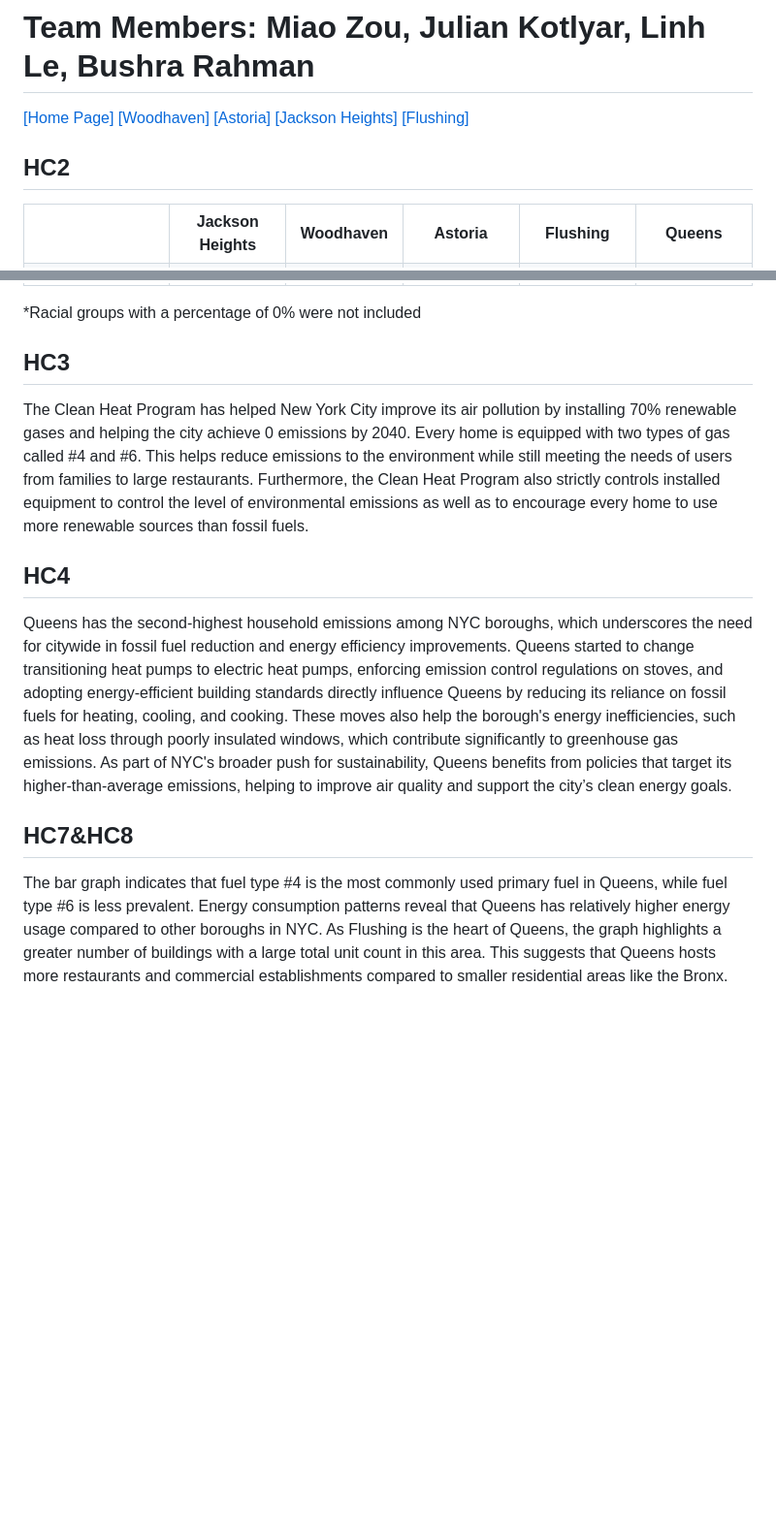
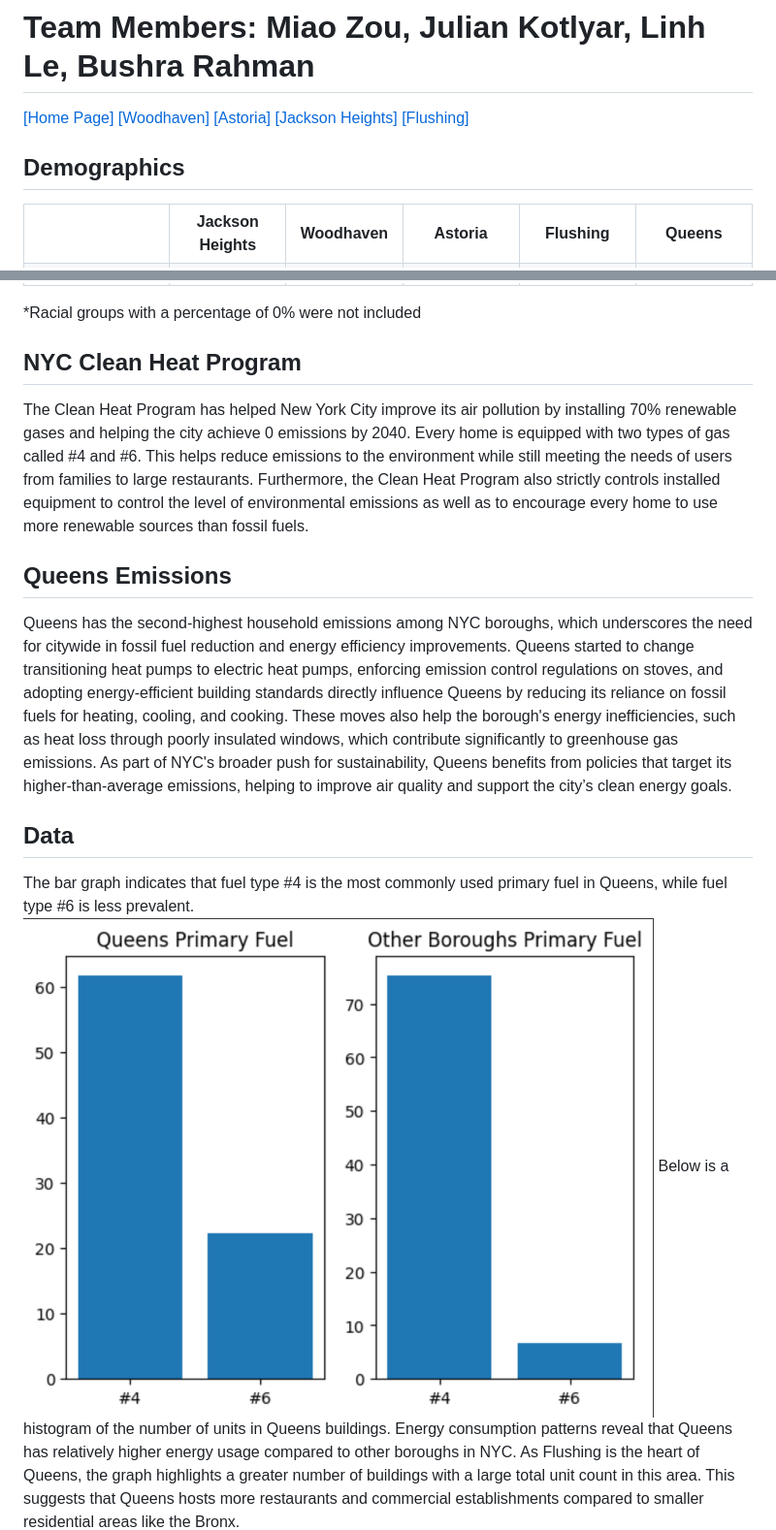
Before and after one commit to BushraRahman/Queens_HC11, a Markdown page: README.md, 2 parts joined by grey strips. Shown at 97% size. Rendered like a GitHub page; blank space fills up the shorter version.

```diff
--- a/README.md
+++ b/README.md
@@ -3,7 +3,7 @@
 # Team Members: Miao Zou, Julian Kotlyar, Linh Le, Bushra Rahman
 <a href='https://bushrarahman.github.io/Queens_HC11/'> [Home Page]</a> <a href='https://bushrarahman.github.io/Queens_HC11/Woodhaven.html'> [Woodhaven]</a> <a href='https://bushrarahman.github.io/Queens_HC11/astoria.html'> [Astoria]</a> <a href='https://bushrarahman.github.io/Queens_HC11/Jackson_Heights.html'> [Jackson Heights]</a> <a href='https://bushrarahman.github.io/Queens_HC11/flushing.html'> [Flushing]</a> <br>
 
-<H2>HC2</H2>
+<H2>Demographics</H2>
 <table width="100%">
   <tr>
     <th width="20%"></th>
@@ -47,10 +47,12 @@
   </tr>
 </table>
 <span style="font-size:10px;">*Racial groups with a percentage of 0% were not included</span>
-<H2>HC3</H2>
+<H2>NYC Clean Heat Program</H2>
 The Clean Heat Program has helped New York City improve its air pollution by installing 70% renewable gases and helping the city achieve 0 emissions by 2040. Every home is equipped with two types of gas called #4 and #6. This helps reduce emissions to the environment while still meeting the needs of users from families to large restaurants. Furthermore, the Clean Heat Program also strictly controls installed equipment to control the level of environmental emissions as well as to encourage every home to use more renewable sources than fossil fuels.
-<H2>HC4</H2>
+<H2>Queens Emissions</H2>
 Queens has the second-highest household emissions among NYC boroughs, which underscores the need for citywide in fossil fuel reduction and energy efficiency improvements. Queens started to change transitioning heat pumps to electric heat pumps, enforcing emission control regulations on stoves, and adopting energy-efficient building standards directly influence Queens by reducing its reliance on fossil fuels for heating, cooling, and cooking. These moves also help the borough's energy inefficiencies, such as heat loss through poorly insulated windows, which contribute significantly to greenhouse gas emissions. As part of NYC's broader push for sustainability, Queens benefits from policies that target its higher-than-average emissions, helping to improve air quality and support the city’s clean energy goals.
-<H2>HC7&HC8</H2>
-The bar graph indicates that fuel type #4 is the most commonly used primary fuel in Queens, while fuel type #6 is less prevalent. Energy consumption patterns reveal that Queens has relatively higher energy usage compared to other boroughs in NYC. As Flushing is the heart of Queens, the graph highlights a greater number of buildings with a large total unit count in this area. This suggests that Queens hosts more restaurants and commercial establishments compared to smaller residential areas like the Bronx.
+<H2>Data</H2>
+The bar graph indicates that fuel type #4 is the most commonly used primary fuel in Queens, while fuel type #6 is less prevalent.
+<img src="Primary Fuel(Queens).png" width = "650" height = "440">
+Below is a histogram of the number of units in Queens buildings. Energy consumption patterns reveal that Queens has relatively higher energy usage compared to other boroughs in NYC. As Flushing is the heart of Queens, the graph highlights a greater number of buildings with a large total unit count in this area. This suggests that Queens hosts more restaurants and commercial establishments compared to smaller residential areas like the Bronx.
 <img src="Total Units(Queens).png" width="650" height="440">
```
Also changed, not shown: other parts of README.md (+0 -1 lines).
